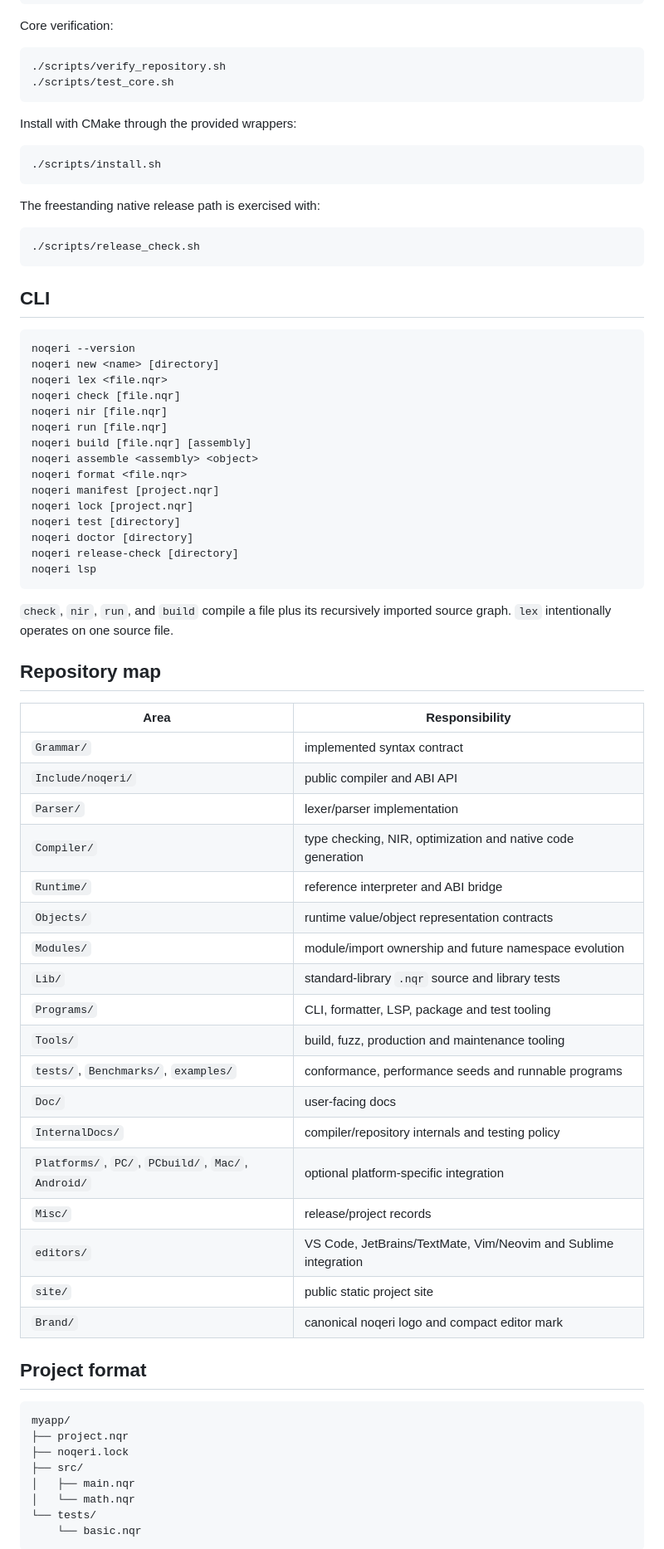
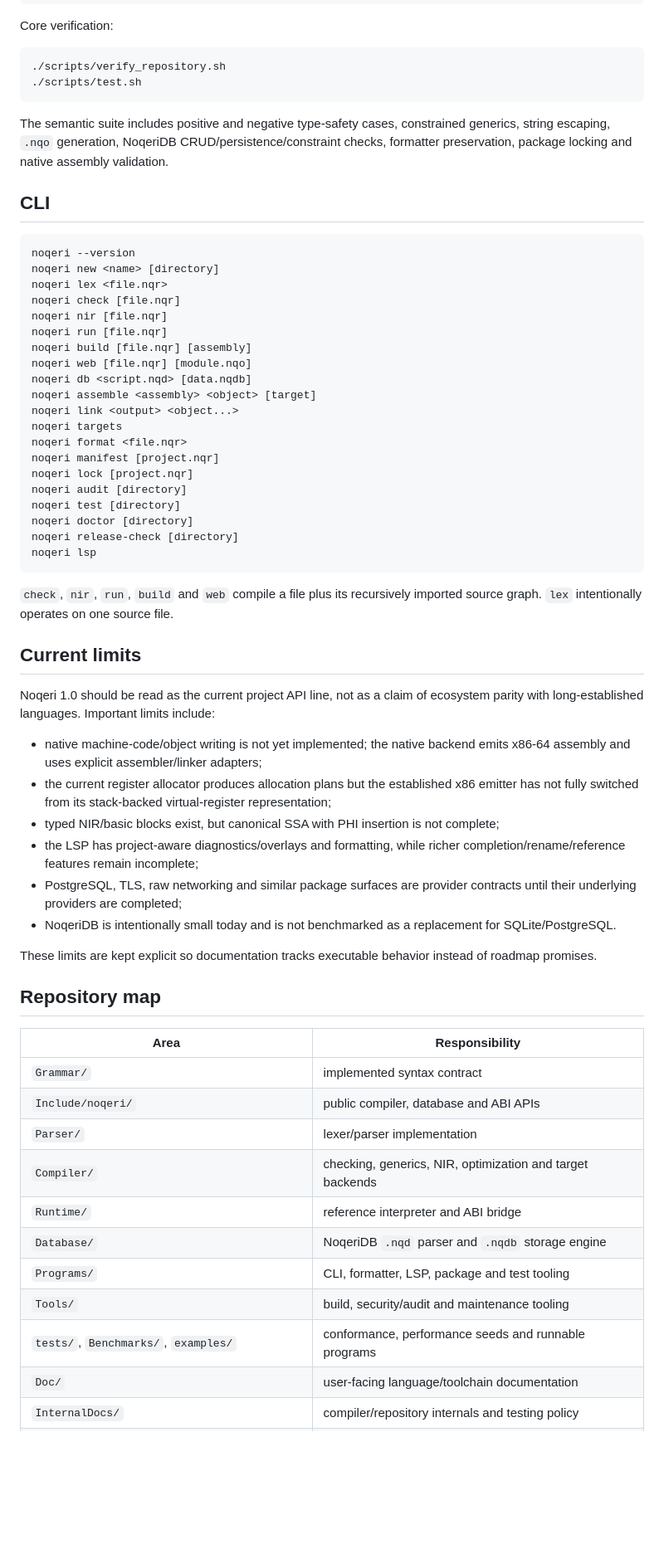
Before and after one commit to EMN90909/NoeCode, a Markdown page: README.md, the part around one of its changes. Shown at 83% size. Rendered like a GitHub page; blank space fills up the shorter version.

````diff
--- a/README.md
+++ b/README.md
@@ -71,20 +128,10 @@ Core verification:
 
 ```sh
 ./scripts/verify_repository.sh
-./scripts/test_core.sh
+./scripts/test.sh
 ```
 
-Install with CMake through the provided wrappers:
-
-```sh
-./scripts/install.sh
-```
-
-The freestanding native release path is exercised with:
-
-```sh
-./scripts/release_check.sh
-```
+The semantic suite includes positive and negative type-safety cases, constrained generics, string escaping, `.nqo` generation, NoqeriDB CRUD/persistence/constraint checks, formatter preservation, package locking and native assembly validation.
 
 ## CLI
 
@@ -96,51 +143,48 @@ noqeri check [file.nqr]
 noqeri nir [file.nqr]
 noqeri run [file.nqr]
 noqeri build [file.nqr] [assembly]
-noqeri assemble <assembly> <object>
+noqeri web [file.nqr] [module.nqo]
+noqeri db <script.nqd> [data.nqdb]
+noqeri assemble <assembly> <object> [target]
+noqeri link <output> <object...>
+noqeri targets
 noqeri format <file.nqr>
 noqeri manifest [project.nqr]
 noqeri lock [project.nqr]
+noqeri audit [directory]
 noqeri test [directory]
 noqeri doctor [directory]
 noqeri release-check [directory]
 noqeri lsp
 ```
 
-`check`, `nir`, `run`, and `build` compile a file plus its recursively imported source graph. `lex` intentionally operates on one source file.
+`check`, `nir`, `run`, `build` and `web` compile a file plus its recursively imported source graph. `lex` intentionally operates on one source file.
+
+## Current limits
+
+Noqeri 1.0 should be read as the current project API line, not as a claim of ecosystem parity with long-established languages. Important limits include:
+
+- native machine-code/object writing is not yet implemented; the native backend emits x86-64 assembly and uses explicit assembler/linker adapters;
+- the current register allocator produces allocation plans but the established x86 emitter has not fully switched from its stack-backed virtual-register representation;
+- typed NIR/basic blocks exist, but canonical SSA with PHI insertion is not complete;
+- the LSP has project-aware diagnostics/overlays and formatting, while richer completion/rename/reference features remain incomplete;
+- PostgreSQL, TLS, raw networking and similar package surfaces are provider contracts until their underlying providers are completed;
+- NoqeriDB is intentionally small today and is not benchmarked as a replacement for SQLite/PostgreSQL.
+
+These limits are kept explicit so documentation tracks executable behavior instead of roadmap promises.
 
 ## Repository map
 
 | Area | Responsibility |
 |---|---|
 | `Grammar/` | implemented syntax contract |
-| `Include/noqeri/` | public compiler and ABI API |
+| `Include/noqeri/` | public compiler, database and ABI APIs |
 | `Parser/` | lexer/parser implementation |
-| `Compiler/` | type checking, NIR, optimization and native code generation |
+| `Compiler/` | checking, generics, NIR, optimization and target backends |
 | `Runtime/` | reference interpreter and ABI bridge |
-| `Objects/` | runtime value/object representation contracts |
-| `Modules/` | module/import ownership and future namespace evolution |
-| `Lib/` | standard-library `.nqr` source and library tests |
+| `Database/` | NoqeriDB `.nqd` parser and `.nqdb` storage engine |
 | `Programs/` | CLI, formatter, LSP, package and test tooling |
-| `Tools/` | build, fuzz, production and maintenance tooling |
+| `Tools/` | build, security/audit and maintenance tooling |
 | `tests/`, `Benchmarks/`, `examples/` | conformance, performance seeds and runnable programs |
-| `Doc/` | user-facing docs |
+| `Doc/` | user-facing language/toolchain documentation |
 | `InternalDocs/` | compiler/repository internals and testing policy |
-| `Platforms/`, `PC/`, `PCbuild/`, `Mac/`, `Android/` | optional platform-specific integration |
-| `Misc/` | release/project records |
-| `editors/` | VS Code, JetBrains/TextMate, Vim/Neovim and Sublime integration |
-| `site/` | public static project site |
-| `Brand/` | canonical noqeri logo and compact editor mark |
-
-## Project format
-
-```text
-myapp/
-├── project.nqr
-├── noqeri.lock
-├── src/
-│   ├── main.nqr
-│   └── math.nqr
-└── tests/
-    └── basic.nqr
-```
-
````
Also changed, not shown: other parts of README.md (+88 -42 lines).
